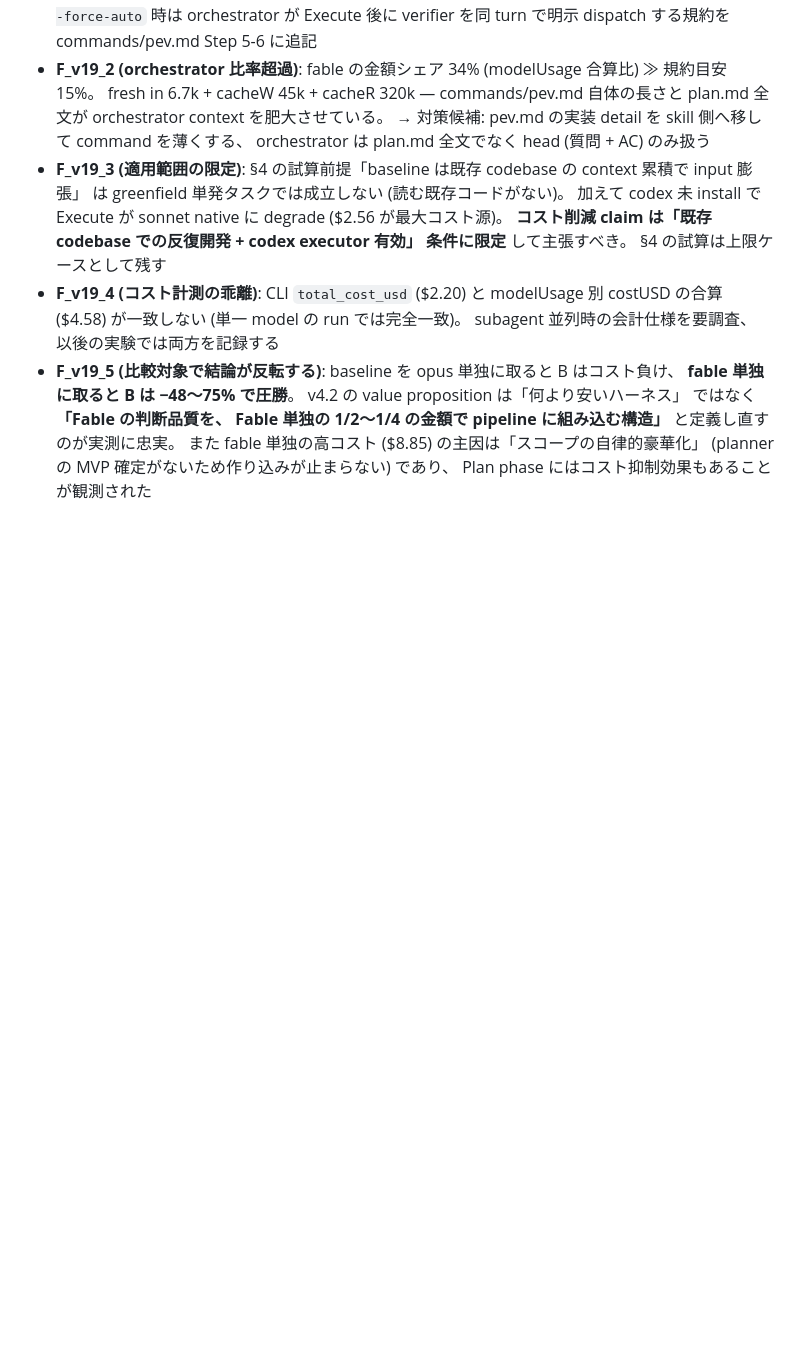
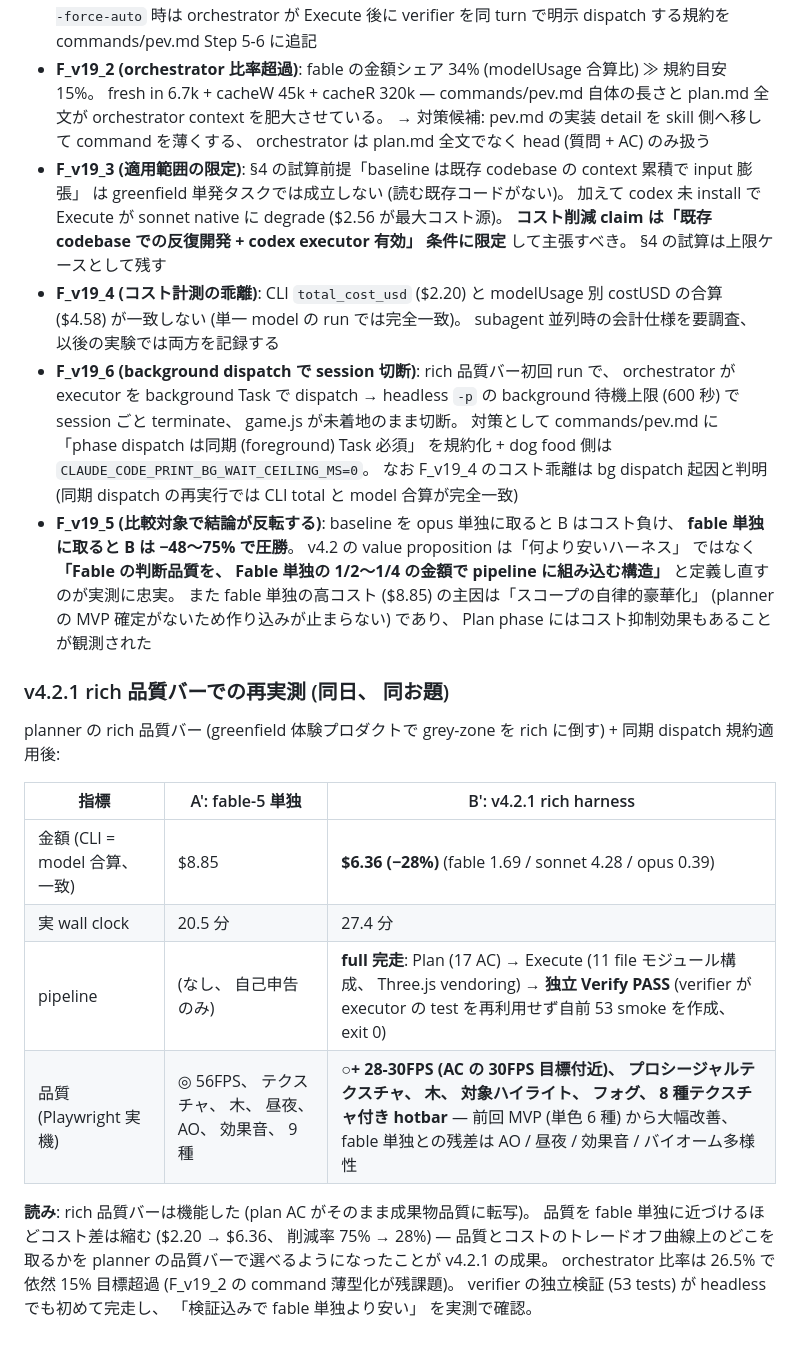
Before and after one commit to myksyut/pev-harness, a Markdown page: experiments/v4.2-fable-orchestrator-cost.md, the part around the change. GitHub-like rendering; blank space fills up the shorter version.

Commit message:
docs(v4.2.1): rich 品質バー再実測 — fable 単独比 -28% で品質肉薄 + full pipeline 完走
同期 dispatch 修正後の rich run: $6.36 (fable 単独 $8.85 比 -28%)、
テクスチャ/木/ハイライト/フォグ/8種/30FPS 到達で品質は fable 単独に
肉薄 (残差: AO/昼夜/効果音)。独立 verifier が headless で初完走
(自前 53 smoke, 17/17 AC PASS)。F_v19_6 を記録、F_v19_4 の乖離は
bg dispatch 起因と確定。

Co-Authored-By: Claude Opus 4.8 <noreply@anthropic.com>
Claude-Session: https://claude.ai/code/session_01MMH5aZBMx4sWcXZCoeqsAV

```diff
--- a/experiments/v4.2-fable-orchestrator-cost.md
+++ b/experiments/v4.2-fable-orchestrator-cost.md
@@ -127,4 +127,18 @@ CLAUDE.md §1 の原則通り release 後に実機 invoke で検証する。 本
 - **F_v19_2 (orchestrator 比率超過)**: fable の金額シェア 34% (modelUsage 合算比) ≫ 規約目安 15%。 fresh in 6.7k + cacheW 45k + cacheR 320k — commands/pev.md 自体の長さと plan.md 全文が orchestrator context を肥大させている。 → 対策候補: pev.md の実装 detail を skill 側へ移して command を薄くする、 orchestrator は plan.md 全文でなく head (質問 + AC) のみ扱う
 - **F_v19_3 (適用範囲の限定)**: §4 の試算前提「baseline は既存 codebase の context 累積で input 膨張」 は greenfield 単発タスクでは成立しない (読む既存コードがない)。 加えて codex 未 install で Execute が sonnet native に degrade ($2.56 が最大コスト源)。 **コスト削減 claim は「既存 codebase での反復開発 + codex executor 有効」 条件に限定** して主張すべき。 §4 の試算は上限ケースとして残す
 - **F_v19_4 (コスト計測の乖離)**: CLI `total_cost_usd` ($2.20) と modelUsage 別 costUSD の合算 ($4.58) が一致しない (単一 model の run では完全一致)。 subagent 並列時の会計仕様を要調査、 以後の実験では両方を記録する
+- **F_v19_6 (background dispatch で session 切断)**: rich 品質バー初回 run で、 orchestrator が executor を background Task で dispatch → headless `-p` の background 待機上限 (600 秒) で session ごと terminate、 game.js が未着地のまま切断。 対策として commands/pev.md に「phase dispatch は同期 (foreground) Task 必須」 を規約化 + dog food 側は `CLAUDE_CODE_PRINT_BG_WAIT_CEILING_MS=0`。 なお F_v19_4 のコスト乖離は bg dispatch 起因と判明 (同期 dispatch の再実行では CLI total と model 合算が完全一致)
 - **F_v19_5 (比較対象で結論が反転する)**: baseline を opus 単独に取ると B はコスト負け、 **fable 単独に取ると B は −48〜75% で圧勝**。 v4.2 の value proposition は「何より安いハーネス」 ではなく **「Fable の判断品質を、 Fable 単独の 1/2〜1/4 の金額で pipeline に組み込む構造」** と定義し直すのが実測に忠実。 また fable 単独の高コスト ($8.85) の主因は「スコープの自律的豪華化」 (planner の MVP 確定がないため作り込みが止まらない) であり、 Plan phase にはコスト抑制効果もあることが観測された
+
+### v4.2.1 rich 品質バーでの再実測 (同日、 同お題)
+
+planner の rich 品質バー (greenfield 体験プロダクトで grey-zone を rich に倒す) + 同期 dispatch 規約適用後:
+
+| 指標 | A': fable-5 単独 | B': v4.2.1 rich harness |
+|---|---|---|
+| 金額 (CLI = model 合算、 一致) | $8.85 | **$6.36 (−28%)** (fable 1.69 / sonnet 4.28 / opus 0.39) |
+| 実 wall clock | 20.5 分 | 27.4 分 |
+| pipeline | (なし、 自己申告のみ) | **full 完走**: Plan (17 AC) → Execute (11 file モジュール構成、 Three.js vendoring) → **独立 Verify PASS** (verifier が executor の test を再利用せず自前 53 smoke を作成、 exit 0) |
+| 品質 (Playwright 実機) | ◎ 56FPS、 テクスチャ、 木、 昼夜、 AO、 効果音、 9 種 | **○+ 28-30FPS (AC の 30FPS 目標付近)、 プロシージャルテクスチャ、 木、 対象ハイライト、 フォグ、 8 種テクスチャ付き hotbar** — 前回 MVP (単色 6 種) から大幅改善、 fable 単独との残差は AO / 昼夜 / 効果音 / バイオーム多様性 |
+
+**読み**: rich 品質バーは機能した (plan AC がそのまま成果物品質に転写)。 品質を fable 単独に近づけるほどコスト差は縮む ($2.20 → $6.36、 削減率 75% → 28%) — 品質とコストのトレードオフ曲線上のどこを取るかを planner の品質バーで選べるようになったことが v4.2.1 の成果。 orchestrator 比率は 26.5% で依然 15% 目標超過 (F_v19_2 の command 薄型化が残課題)。 verifier の独立検証 (53 tests) が headless でも初めて完走し、 「検証込みで fable 単独より安い」 を実測で確認。
```
